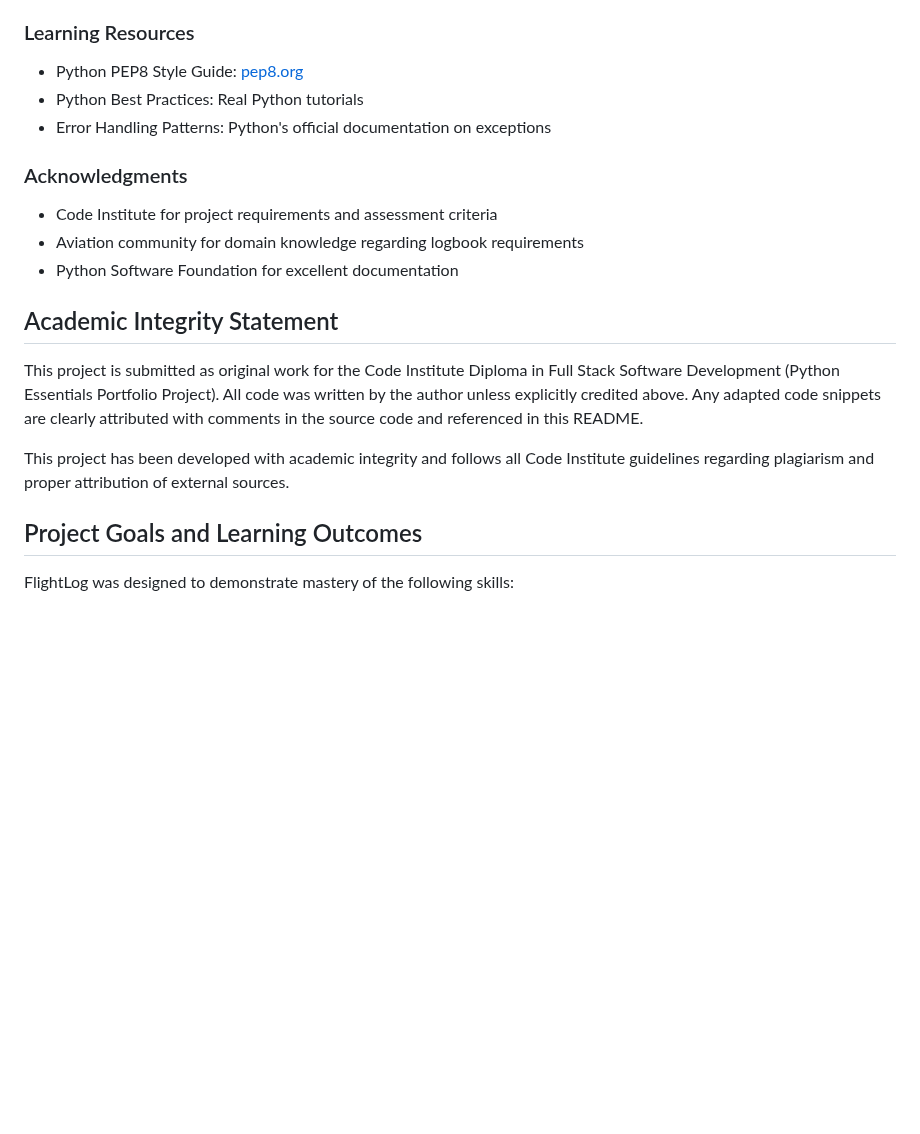
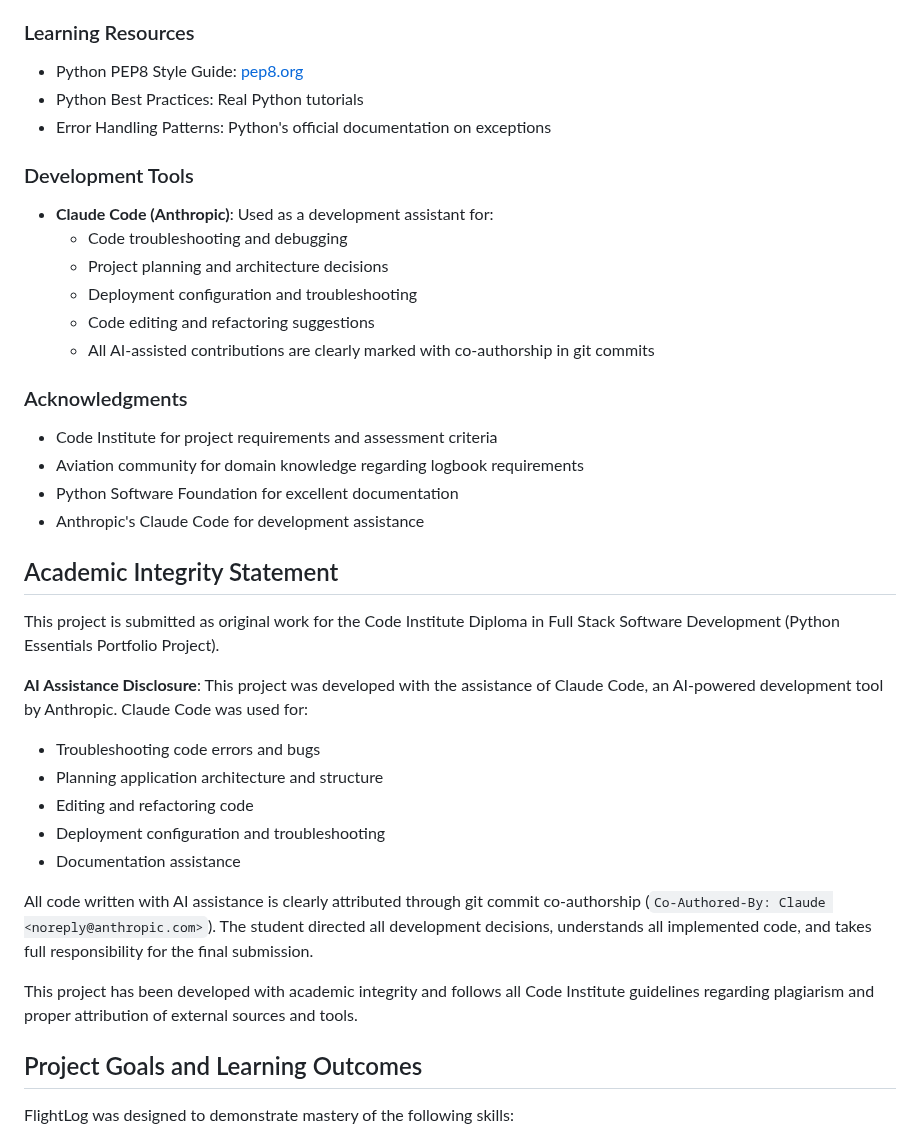
Before and after one commit to antfildes10/Project-3, a Markdown page: README.md, the part around the change. Rendered like a GitHub page; blank space fills up the shorter version.

Commit message:
docs: update README acknowledgements and integrity statement

```diff
--- a/README.md
+++ b/README.md
@@ -392,17 +392,36 @@ FlightLog was developed following professional software development practices:
 - Python Best Practices: Real Python tutorials
 - Error Handling Patterns: Python's official documentation on exceptions
 
+### Development Tools
+
+- **Claude Code (Anthropic)**: Used as a development assistant for:
+  - Code troubleshooting and debugging
+  - Project planning and architecture decisions
+  - Deployment configuration and troubleshooting
+  - Code editing and refactoring suggestions
+  - All AI-assisted contributions are clearly marked with co-authorship in git commits
+
 ### Acknowledgments
 
 - Code Institute for project requirements and assessment criteria
 - Aviation community for domain knowledge regarding logbook requirements
 - Python Software Foundation for excellent documentation
+- Anthropic's Claude Code for development assistance
 
 ## Academic Integrity Statement
 
-This project is submitted as original work for the Code Institute Diploma in Full Stack Software Development (Python Essentials Portfolio Project). All code was written by the author unless explicitly credited above. Any adapted code snippets are clearly attributed with comments in the source code and referenced in this README.
+This project is submitted as original work for the Code Institute Diploma in Full Stack Software Development (Python Essentials Portfolio Project).
 
-This project has been developed with academic integrity and follows all Code Institute guidelines regarding plagiarism and proper attribution of external sources.
+**AI Assistance Disclosure**: This project was developed with the assistance of Claude Code, an AI-powered development tool by Anthropic. Claude Code was used for:
+- Troubleshooting code errors and bugs
+- Planning application architecture and structure
+- Editing and refactoring code
+- Deployment configuration and troubleshooting
+- Documentation assistance
+
+All code written with AI assistance is clearly attributed through git commit co-authorship (`Co-Authored-By: Claude <noreply@anthropic.com>`). The student directed all development decisions, understands all implemented code, and takes full responsibility for the final submission.
+
+This project has been developed with academic integrity and follows all Code Institute guidelines regarding plagiarism and proper attribution of external sources and tools.
 
 ## Project Goals and Learning Outcomes
 
```
